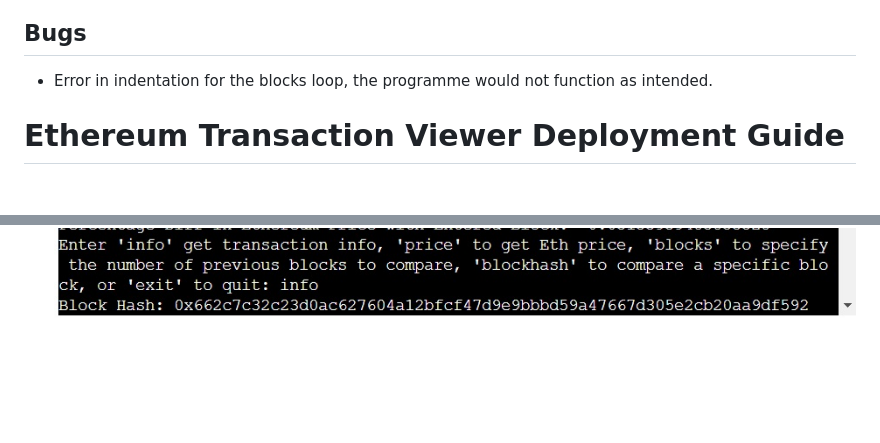
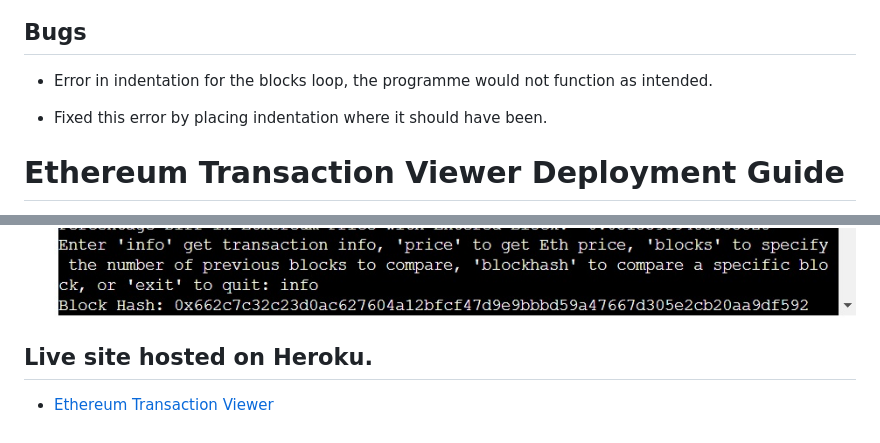
Before and after one commit to Grampers-Dev/ethereum-transaction-viewer, a Markdown page: README.md, 2 parts joined by grey strips. Drawn GitHub-style; blank space fills up the shorter version.

Commit message:
Updated readme to include live site to app hosted on Heroku

```diff
--- a/README.md
+++ b/README.md
@@ -106,6 +106,8 @@ These technologies are integrated to create an application that allows users to
 ## Bugs
 
 - Error in indentation for the blocks loop, the programme would not function as intended.
+
+- Fixed this error by placing indentation where it should have been.
 
 # Ethereum Transaction Viewer Deployment Guide
 
@@ -251,3 +253,7 @@ The Ethereum Transaction Viewer application relies on the following Python libra
 5. User input blockhash.
 
    ![Screenshot of blockhash](assets/images/program-user-input-blockhash-result.jpg)
+
+## Live site hosted on Heroku.
+
+- [Ethereum Transaction Viewer](https://ethereum-transaction-viewer-d502c87253fb.herokuapp.com/)
```
